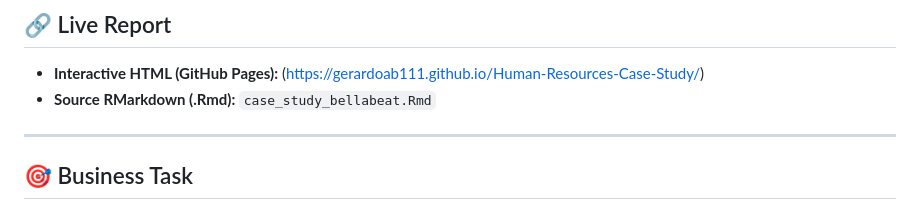
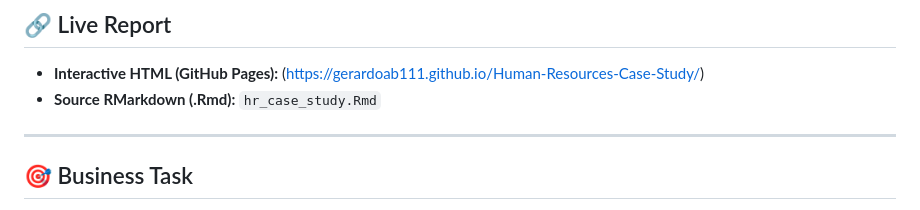
Before and after one commit to gerardoAB111/Human-Resources-Case-Study, a Markdown page: README.md, the part around the change. GitHub-like rendering.

```diff
--- a/README.md
+++ b/README.md
@@ -9,7 +9,7 @@ In this project, I analyzed the dataset to uncover meaningful patterns in employ
 
 ## 🔗 Live Report
 - **Interactive HTML (GitHub Pages):** (https://gerardoab111.github.io/Human-Resources-Case-Study/)
-- **Source RMarkdown (.Rmd):** `case_study_bellabeat.Rmd`
+- **Source RMarkdown (.Rmd):** `hr_case_study.Rmd`
 
 ---
 
```
